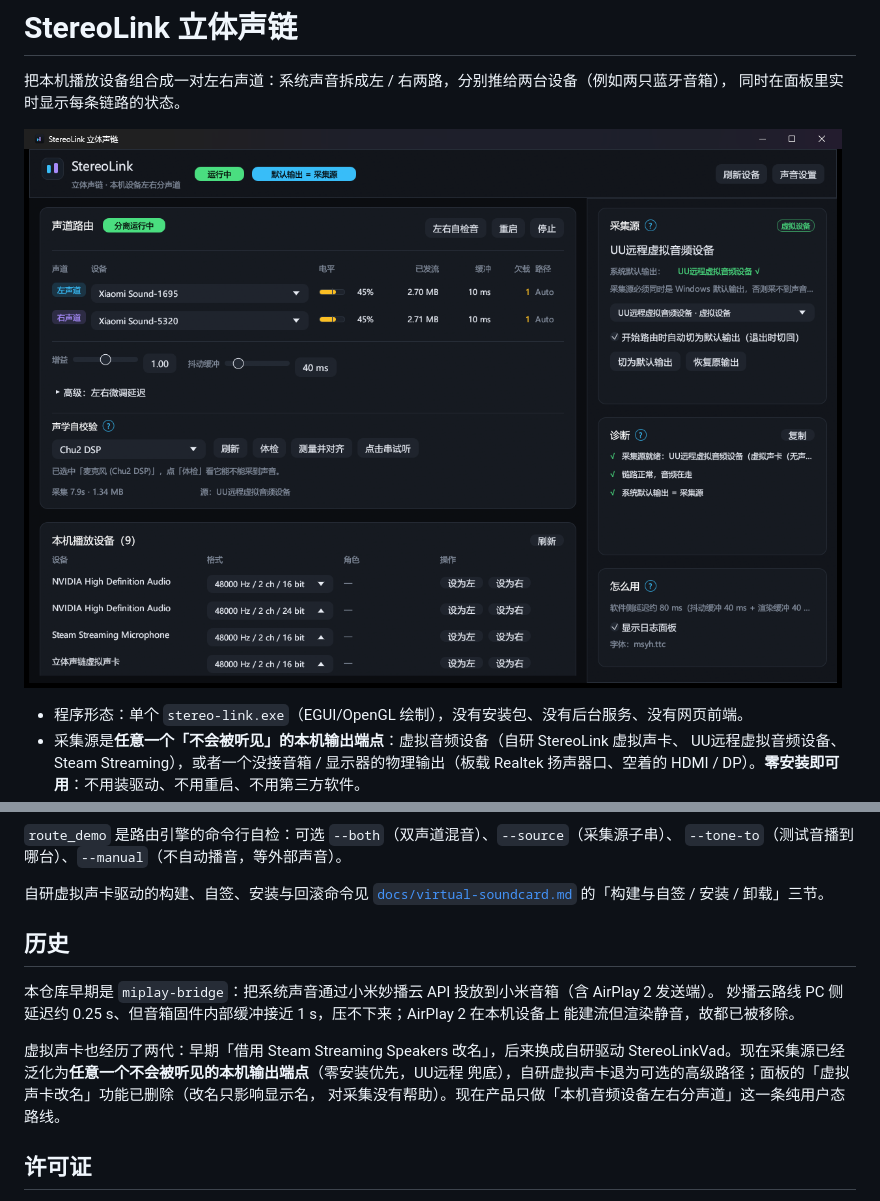
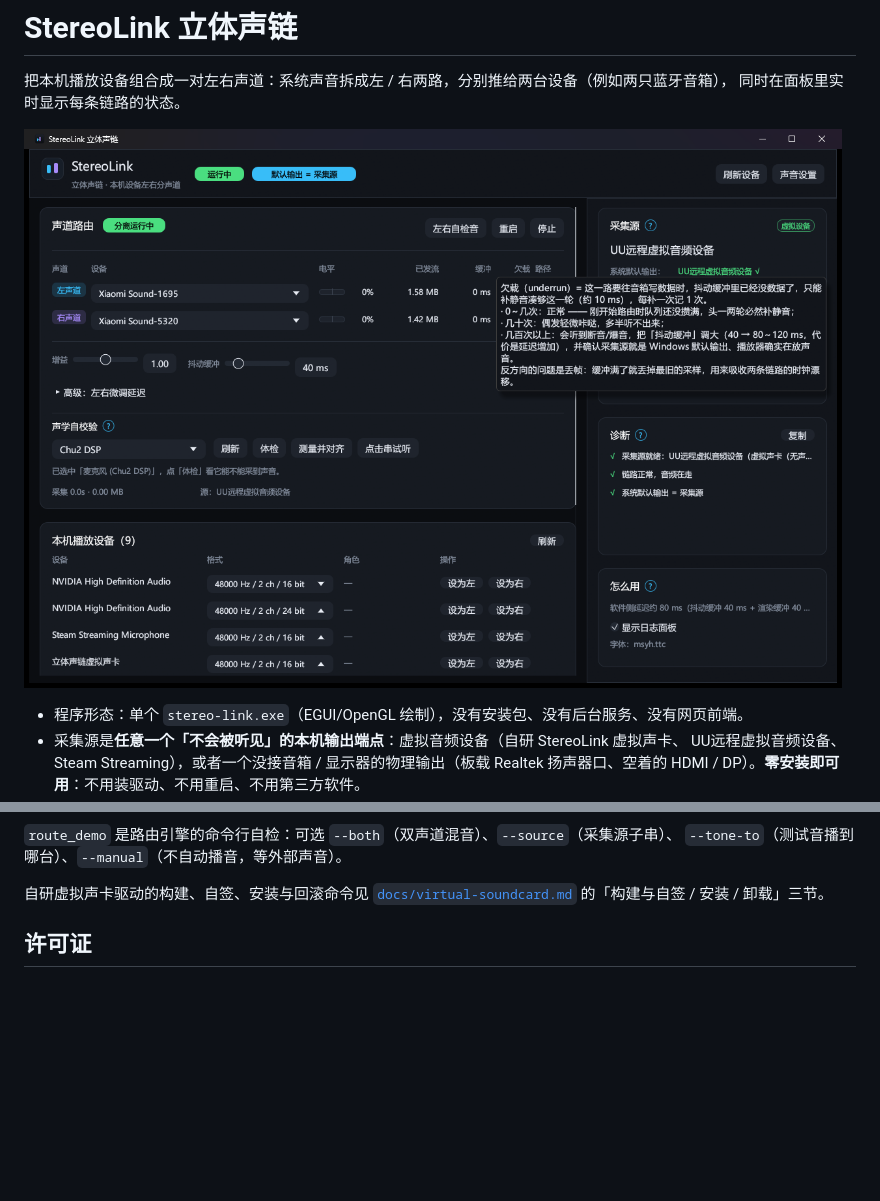
Before and after one commit to wakewow/stereo-link, a Markdown page: README.md, 2 parts joined by grey strips. Drawn GitHub-style; pictures changed too: docs/images/gui.png; blank space fills up the shorter version.

```diff
--- a/README.md
+++ b/README.md
@@ -220,16 +220,6 @@ cargo run -p stereo-audio --example route_demo -- --left "Xiaomi Sound-1695" --r
 自研虚拟声卡驱动的构建、自签、安装与回滚命令见
 [`docs/virtual-soundcard.md`](docs/virtual-soundcard.md) 的「构建与自签 / 安装 / 卸载」三节。
 
-## 历史
-
-本仓库早期是 `miplay-bridge`：把系统声音通过小米妙播云 API 投放到小米音箱（含 AirPlay 2 发送端）。
-妙播云路线 PC 侧延迟约 0.25 s、但音箱固件内部缓冲接近 1 s，压不下来；AirPlay 2 在本机设备上
-能建流但渲染静音，故都已被移除。
-
-虚拟声卡也经历了两代：早期「借用 Steam Streaming Speakers 改名」，后来换成自研驱动
-StereoLinkVad。现在采集源已经泛化为**任意一个不会被听见的本机输出端点**（零安装优先，UU远程
-兜底），自研虚拟声卡退为可选的高级路径；面板的「虚拟声卡改名」功能已删除（改名只影响显示名，
-对采集没有帮助）。现在产品只做「本机音频设备左右分声道」这一条纯用户态路线。
 
 ## 许可证
 
```
Also changed, not shown: 1 other file.
